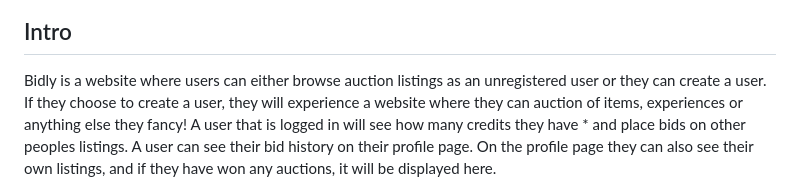
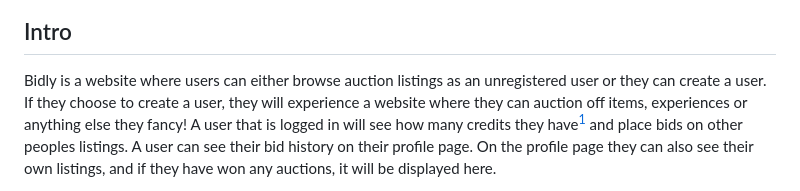
Before and after one commit to Kateve52911/bidly, a Markdown page: README.md, the part around one of its changes. GitHub-like rendering.

```diff
--- a/README.md
+++ b/README.md
@@ -4,5 +4,5 @@
 
 ## Intro
 
-Bidly is a website where users can either browse auction listings as an unregistered user or they can create a user. If they choose to create a user, they will experience a website where they can auction of items, experiences or anything else they fancy! A user that is logged in will see how many credits they have \* and place bids on other peoples listings. A user can see their bid history on their profile page. On the profile page they can also see their own listings, and if they have won any auctions, it will be displayed here.
+Bidly is a website where users can either browse auction listings as an unregistered user or they can create a user. If they choose to create a user, they will experience a website where they can auction off items, experiences or anything else they fancy! A user that is logged in will see how many credits they have[^1] and place bids on other peoples listings. A user can see their bid history on their profile page. On the profile page they can also see their own listings, and if they have won any auctions, it will be displayed here.
 
```
Also changed, not shown: other parts of README.md (+12 -9 lines).
